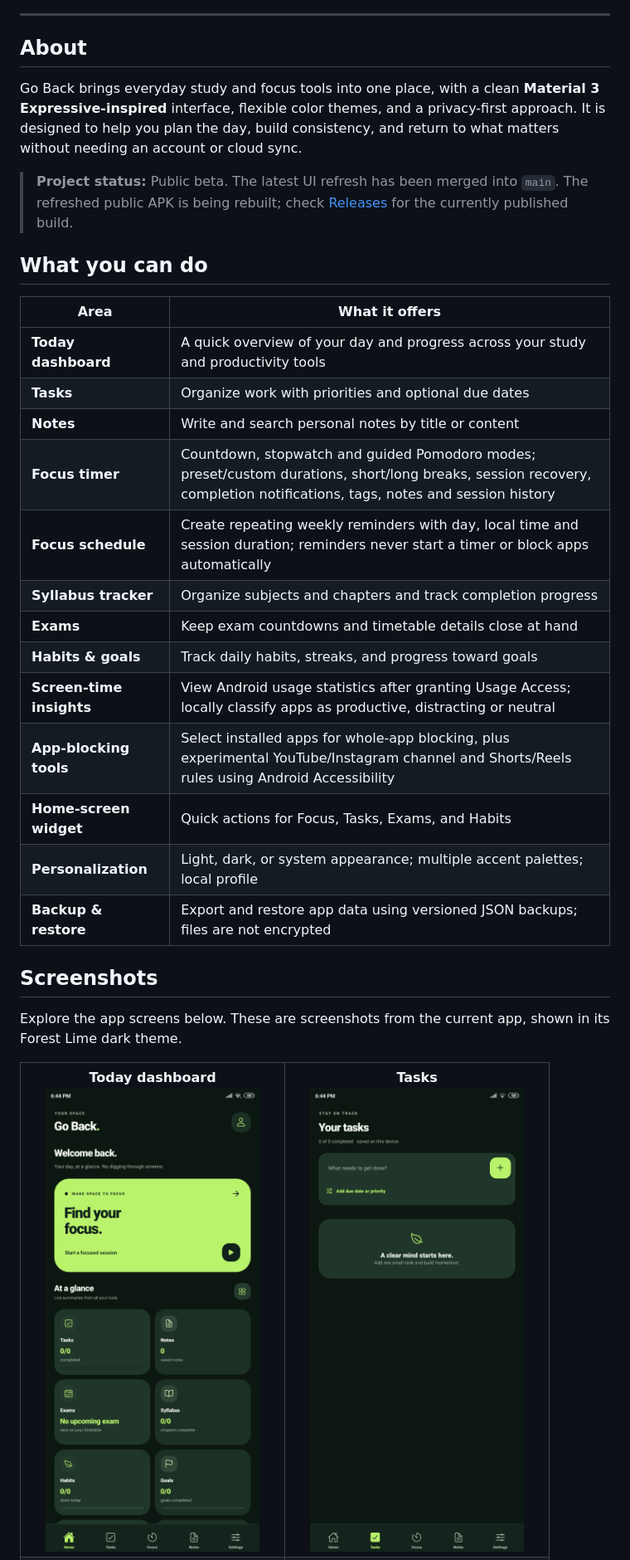
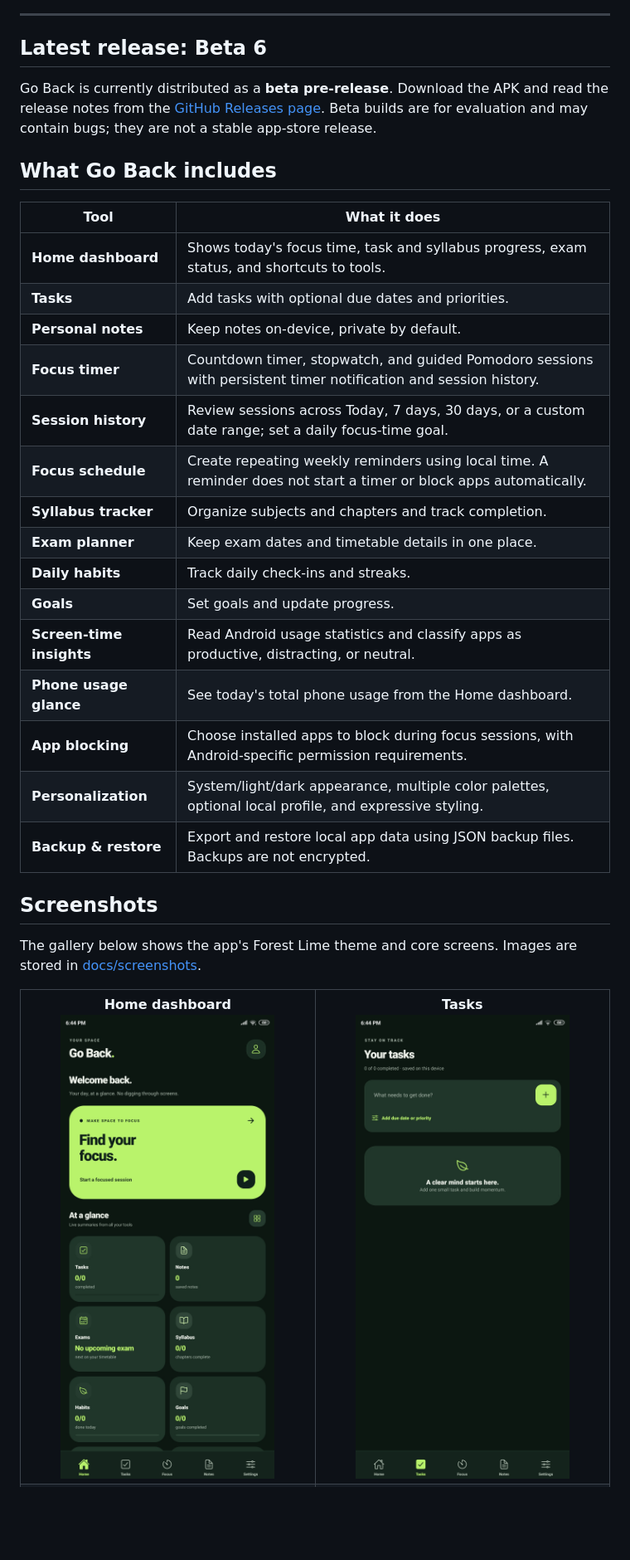
Before and after one commit to kr-ndv/Go-Back, a Markdown page: README.md, the part around one of its changes. Shown at 83% size. GitHub-like rendering; blank space fills up the shorter version.

Commit message:
docs: refresh README for Beta 6

```diff
--- a/README.md
+++ b/README.md
@@ -17,36 +29,36 @@
 ---
 
-## About
+## Latest release: Beta 6
 
-Go Back brings everyday study and focus tools into one place, with a clean **Material 3 Expressive-inspired** interface, flexible color themes, and a privacy-first approach. It is designed to help you plan the day, build consistency, and return to what matters without needing an account or cloud sync.
+Go Back is currently distributed as a **beta pre-release**. Download the APK and read the release notes from the [GitHub Releases page](https://github.com/kr-ndv/Go-Back/releases). Beta builds are for evaluation and may contain bugs; they are not a stable app-store release.
 
-> **Project status:** Public beta. The latest UI refresh has been merged into `main`. The refreshed public APK is being rebuilt; check [Releases](https://github.com/kr-ndv/Go-Back/releases) for the currently published build.
+## What Go Back includes
 
-## What you can do
-
-| Area | What it offers |
+| Tool | What it does |
 | --- | --- |
-| **Today dashboard** | A quick overview of your day and progress across your study and productivity tools |
-| **Tasks** | Organize work with priorities and optional due dates |
-| **Notes** | Write and search personal notes by title or content |
-| **Focus timer** | Countdown, stopwatch and guided Pomodoro modes; preset/custom durations, short/long breaks, session recovery, completion notifications, tags, notes and session history |
-| **Focus schedule** | Create repeating weekly reminders with day, local time and session duration; reminders never start a timer or block apps automatically |
-| **Syllabus tracker** | Organize subjects and chapters and track completion progress |
-| **Exams** | Keep exam countdowns and timetable details close at hand |
-| **Habits & goals** | Track daily habits, streaks, and progress toward goals |
-| **Screen-time insights** | View Android usage statistics after granting Usage Access; locally classify apps as productive, distracting or neutral |
-| **App-blocking tools** | Select installed apps for whole-app blocking, plus experimental YouTube/Instagram channel and Shorts/Reels rules using Android Accessibility |
-| **Home-screen widget** | Quick actions for Focus, Tasks, Exams, and Habits |
-| **Personalization** | Light, dark, or system appearance; multiple accent palettes; local profile |
-| **Backup & restore** | Export and restore app data using versioned JSON backups; files are not encrypted |
+| **Home dashboard** | Shows today's focus time, task and syllabus progress, exam status, and shortcuts to tools. |
+| **Tasks** | Add tasks with optional due dates and priorities. |
+| **Personal notes** | Keep notes on-device, private by default. |
+| **Focus timer** | Countdown timer, stopwatch, and guided Pomodoro sessions with persistent timer notification and session history. |
+| **Session history** | Review sessions across Today, 7 days, 30 days, or a custom date range; set a daily focus-time goal. |
+| **Focus schedule** | Create repeating weekly reminders using local time. A reminder does not start a timer or block apps automatically. |
+| **Syllabus tracker** | Organize subjects and chapters and track completion. |
+| **Exam planner** | Keep exam dates and timetable details in one place. |
+| **Daily habits** | Track daily check-ins and streaks. |
+| **Goals** | Set goals and update progress. |
+| **Screen-time insights** | Read Android usage statistics and classify apps as productive, distracting, or neutral. |
+| **Phone usage glance** | See today's total phone usage from the Home dashboard. |
+| **App blocking** | Choose installed apps to block during focus sessions, with Android-specific permission requirements. |
+| **Personalization** | System/light/dark appearance, multiple color palettes, optional local profile, and expressive styling. |
+| **Backup & restore** | Export and restore local app data using JSON backup files. Backups are not encrypted. |
 
 ## Screenshots
 
-Explore the app screens below. These are screenshots from the current app, shown in its Forest Lime dark theme.
+The gallery below shows the app's Forest Lime theme and core screens. Images are stored in [docs/screenshots](docs/screenshots).
 
 <table>
   <tr>
-    <td align="center" width="50%"><strong>Today dashboard</strong><br /><img src="docs/screenshots/01-dashboard.jpg" alt="Go Back Today dashboard" width="280" /></td>
+    <td align="center" width="50%"><strong>Home dashboard</strong><br /><img src="docs/screenshots/01-dashboard.jpg" alt="Go Back Home dashboard showing focus time, progress and tools" width="280" /></td>
     <td align="center" width="50%"><strong>Tasks</strong><br /><img src="docs/screenshots/02-tasks.jpg" alt="Go Back tasks screen" width="280" /></td>
   </tr>
   <tr>
```
Also changed, not shown: other parts of README.md (+55 -67 lines).
